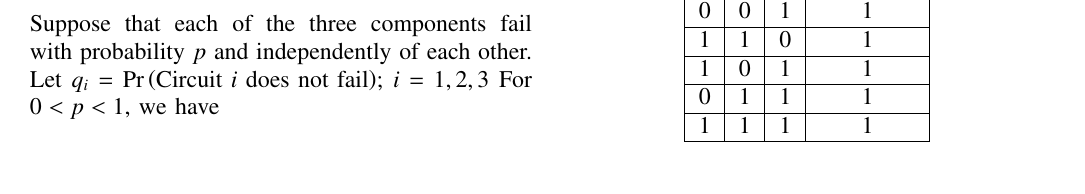
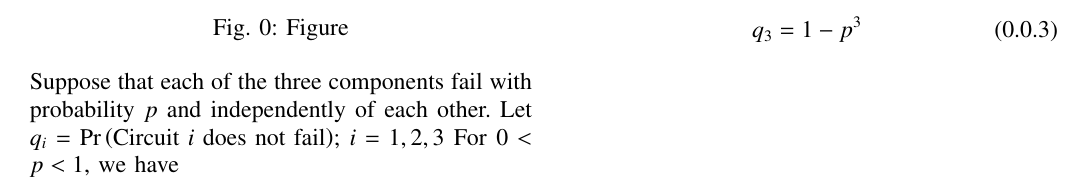
Before and after one commit to tanmaygar/AI-Course, a LaTeX problem sheet (Assignment9/Assignment9.tex): part of page 1 of 2, cut at the place of the change. The pictures show the PDF file Assignment9/Assignment9.pdf that the author committed with the source.

Commit message:
Add files via upload

```diff
--- a/Assignment9/Assignment9.tex
+++ b/Assignment9/Assignment9.tex
@@ -144,7 +144,13 @@ https://github.com/tanmaygar/AI-Course/blob/main/Assignment9/Assignment9.tex
 \end{lstlisting}
 \section*{Problem CSIR UGC NET EXAM (June 2016), Q.118: }
 Three types of components are used in electrical circuits 1, 2, 3 as shown below in the figure
-\includegraphics[width=\columnwidth]{circuits.png}
+\begin{figure}[h]
+    \centering
+    \includegraphics[width=\columnwidth]{circuits.png}
+    \caption{Figure}
+    \label{fig:fig_label}
+\end{figure}
+
 Suppose that each of the three components fail with probability $p$ and independently of each other. Let $q_i = \pr{\text{Circuit $i$ does not fail}}$; $i=1,2,3$ For $0<p<1$, we have
 \begin{multicols}{2}
     \begin{enumerate}
```
Also changed, not shown: Assignment9/Assignment9.pdf.
